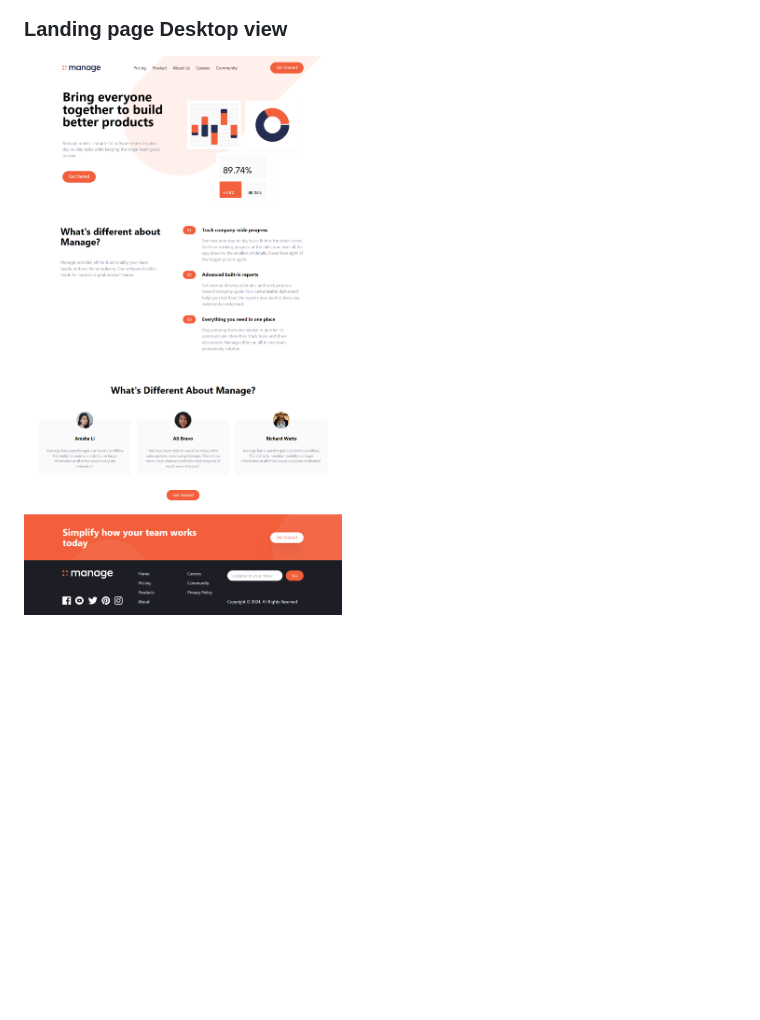
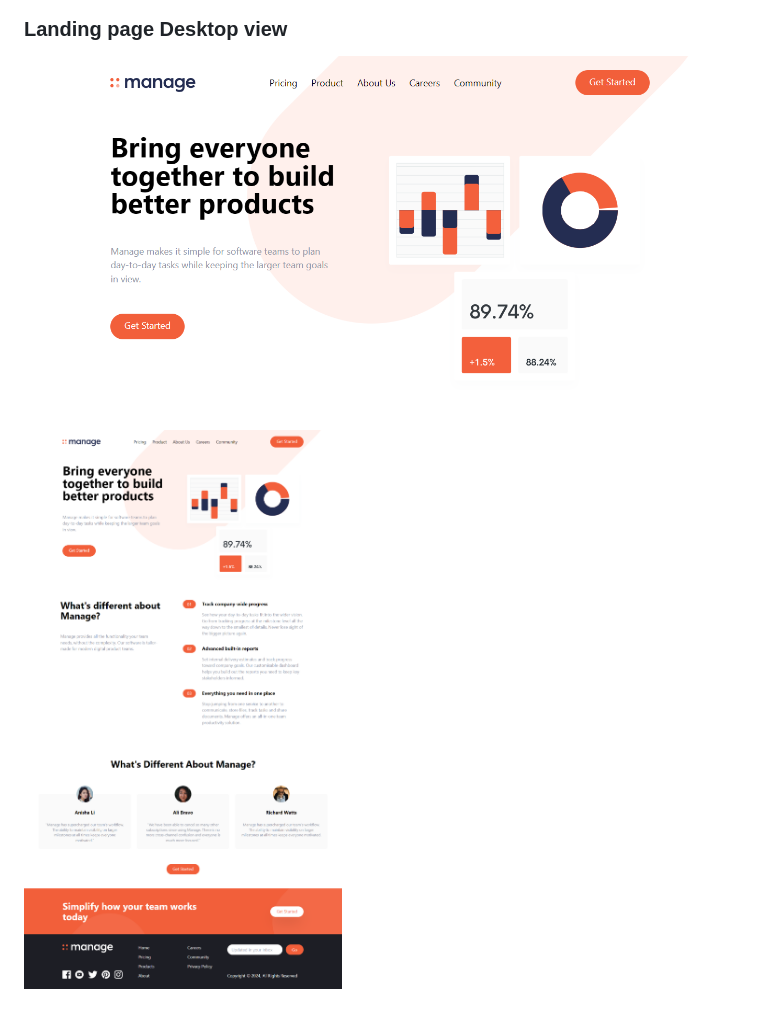
Before and after one commit to usamyismy7/manage-landing-page-tailwindcss, a Markdown page: README.md, the part around the change. GitHub-like rendering; pictures changed too: assets/image4.png (added); blank space fills up the shorter version.

```diff
--- a/README.md
+++ b/README.md
@@ -44,4 +44,6 @@ Open `./src/index.html` file with your browser to see the result.
 
 ### Landing page Desktop view
 
-![homepage-desktop-view](https://raw.githubusercontent.com/usamyismy7/manage-landing-page-tailwindcss/main/assets/image3.png)
+![homepage-desktop-view](https://raw.githubusercontent.com/usamyismy7/manage-landing-page-tailwindcss/main/assets/image4.png)
+
+![homepage-desktop-view-full-screen](https://raw.githubusercontent.com/usamyismy7/manage-landing-page-tailwindcss/main/assets/image3.png)
```
